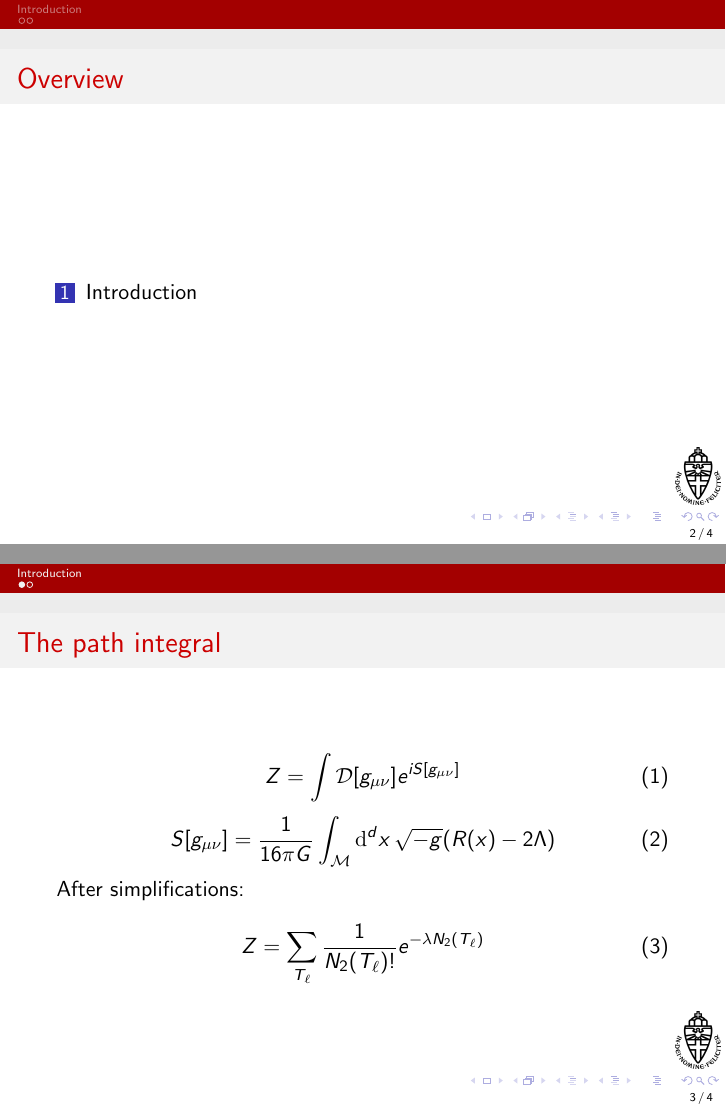
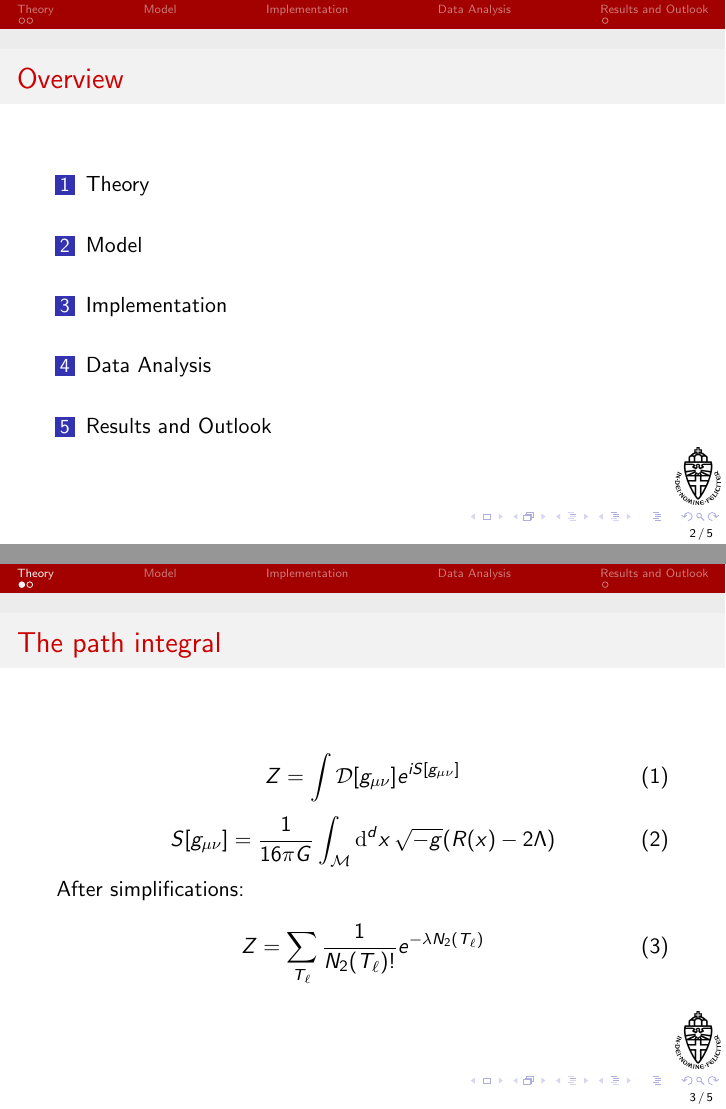
Before and after one commit to TomGerstel/monte-carlo-CDT, LaTeX slides (slides/main.tex, which reads slides/theory.tex): pages 2 and 3 of 4 before the commit and pages 2 and 3 of 5 after it, joined at a grey line. Compiled offline with pdfLaTeX.

Commit message:
Put slides into seperate files

```diff
--- a/slides/main.tex
+++ b/slides/main.tex
@@ -26,22 +26,9 @@
     \tableofcontents
 \end{frame}
 
-\section{Introduction}
-\begin{frame}
-    \frametitle{The path integral}
-    \begin{equation}
-        Z = \int \mathcal{D}[g_{\mu \nu}] e^{i S[g_{\mu \nu}]}
-    \end{equation}
-    \begin{equation}
-        S[g_{\mu \nu}]
-        =
-        \frac{1}{16 \pi G}
-        \int_\mathcal{M} \dd[d]{x} \sqrt{-g}
-        (R(x) - 2 \Lambda)
-    \end{equation}
-    After simplifications: %TODO
-    \begin{equation}
-        Z = \sum_{T_\ell} \frac{1}{N_2(T_\ell)!} e^{-\lambda N_2(T_\ell)}
-    \end{equation}
-\end{frame}
+\section{Theory}
+\input{theory.tex}
 
+\section{Model}
+% Triangle fixig, MCMC, moves
+\input{model.tex}
@@ -65,5 +35,16 @@
 
-%
+\section{Implementation}
+% Vertex,      Triangle,   Observables
+% Switch around ^here^ somewhere?
+\input{implementation.tex}
+
+\section{Data Analysis}
+% Saving data, determining equilibirum and correlation
+\input{analysis.tex}
+
+\section{Results and Outlook}
+% Tying it all together and explain what we still expect to do
+\input{results.tex}
 
 
 \end{document}
--- /dev/null
+++ b/slides/theory.tex
@@ -0,0 +1,35 @@
+\begin{frame}
+    \frametitle{The path integral}
+    \begin{equation}
+        Z = \int \mathcal{D}[g_{\mu \nu}] e^{i S[g_{\mu \nu}]}
+    \end{equation}
+    \begin{equation}
+        S[g_{\mu \nu}]
+        =
+        \frac{1}{16 \pi G}
+        \int_\mathcal{M} \dd[d]{x} \sqrt{-g}
+        (R(x) - 2 \Lambda)
+    \end{equation}
+    After simplifications: %TODO
+    \begin{equation}
+        Z = \sum_{T_\ell} \frac{1}{N_2(T_\ell)!} e^{-\lambda N_2(T_\ell)}
+    \end{equation}
+\end{frame}
+
+\begin{frame}
+    \frametitle{Volume fixing}
+    Split $Z$ into fixed volume contributions
+    \begin{equation}
+        Z
+        =
+        \sum_{T_\ell} \frac{1}{N_2(T_\ell)!} e^{-\lambda N_2(T_\ell)}
+        =
+        \sum_{n = 0}^\infty \Omega(n) \frac{e^{-\lambda n}}{n!}
+    \end{equation}
+    Problem:
+    \begin{itemize}
+        \item $\lambda > \ln 2$: typical triangulation has a very small volume $\to$ cannot extract useful data
+        \item $\lambda < \ln 2$: triangulation keeps growing $\to$ equilibrium cannot be reached
+    \end{itemize}
+    Our solution: fix the number of triangles $N_2$
+\end{frame}
```
Also changed, not shown: slides/results.tex (added, +7 -0 lines), slides/analysis.tex (added), slides/implementation.tex (added), slides/model.tex (added), slides/main.tex (17 more changed lines), 1 other file.
